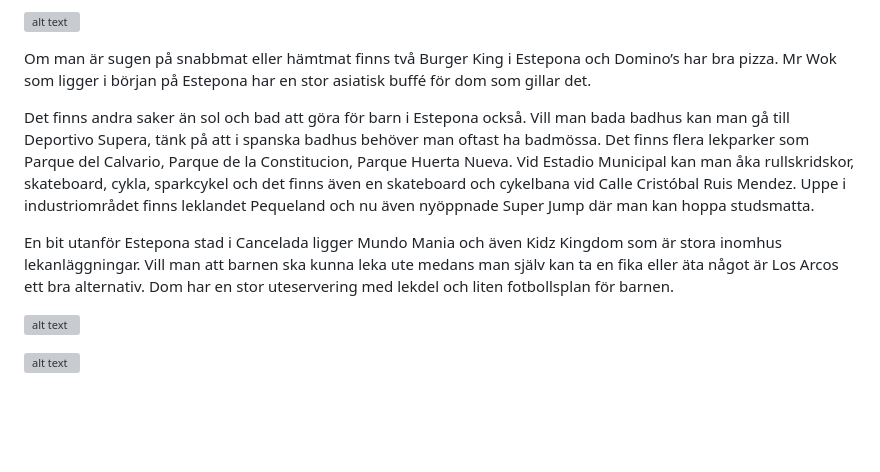
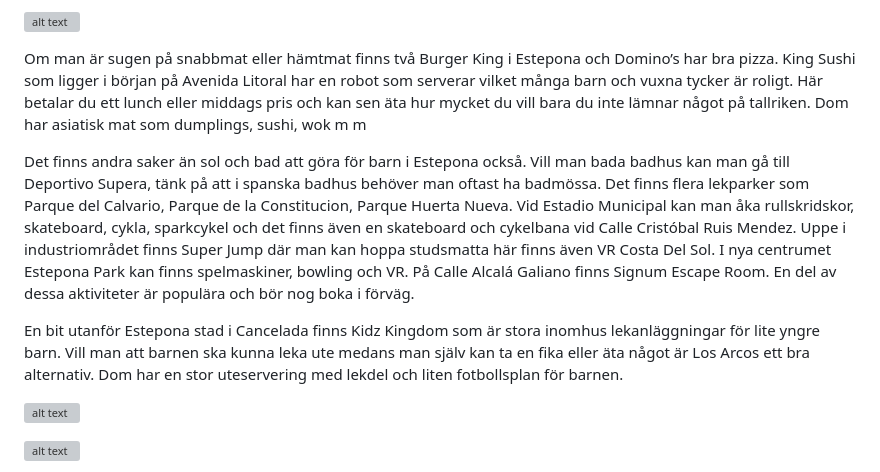
Before and after one commit to seokungarna/tripstipsochkids, a Markdown page: content/posts/Estepona-solkustens blomstrande stad.md, the part around the change. Drawn GitHub-style; blank space fills up the shorter version; grey boxes are pictures that could not be loaded.

Commit message:
Uppdaterat text

```diff
--- a/content/posts/Estepona-solkustens blomstrande stad.md
+++ b/content/posts/Estepona-solkustens blomstrande stad.md
@@ -34,11 +34,11 @@ Gamla stan i Estepona är härlig att gå runt i! Det är smala gator mellan vit
 
 ![alt text](/images/DSC_0681.jpg "Gata i Estepona")
 
-Om man är sugen på snabbmat eller hämtmat finns två Burger King i Estepona och Domino’s har bra pizza.  Mr Wok som ligger i början på Estepona har en stor asiatisk buffé för dom som gillar det.
+Om man är sugen på snabbmat eller hämtmat finns två Burger King i Estepona och Domino’s har bra pizza.  King Sushi som ligger i början på Avenida Litoral har en robot som serverar vilket många barn och vuxna tycker är roligt. Här betalar du ett lunch eller middags pris och kan sen äta hur mycket du vill bara du inte lämnar något på tallriken. Dom har asiatisk mat som dumplings, sushi, wok m m
 
-Det finns andra saker än sol och bad att göra för barn i Estepona också. Vill man bada badhus kan man gå till Deportivo Supera, tänk på att i spanska badhus behöver man oftast ha badmössa. Det finns flera lekparker som Parque del Calvario, Parque de la Constitucion, Parque Huerta Nueva. Vid Estadio Municipal kan man åka rullskridskor, skateboard, cykla, sparkcykel och det finns även en skateboard och cykelbana vid Calle Cristóbal Ruis Mendez. Uppe i industriområdet finns leklandet Pequeland och nu även nyöppnade Super Jump där man kan hoppa studsmatta.
+Det finns andra saker än sol och bad att göra för barn i Estepona också. Vill man bada badhus kan man gå till Deportivo Supera, tänk på att i spanska badhus behöver man oftast ha badmössa. Det finns flera lekparker som Parque del Calvario, Parque de la Constitucion, Parque Huerta Nueva. Vid Estadio Municipal kan man åka rullskridskor, skateboard, cykla, sparkcykel och det finns även en skateboard och cykelbana vid Calle Cristóbal Ruis Mendez. Uppe i industriområdet finns Super Jump där man kan hoppa studsmatta här finns även VR Costa Del Sol. I nya centrumet Estepona Park kan finns spelmaskiner, bowling och VR. På Calle Alcalá Galiano finns Signum Escape Room. En del av dessa aktiviteter är populära och bör nog boka i förväg.
 
-En bit utanför Estepona stad i Cancelada ligger Mundo Mania och även Kidz Kingdom som är stora inomhus lekanläggningar. Vill man att barnen ska kunna leka ute medans man själv kan ta en fika eller äta något är Los Arcos ett bra alternativ. Dom har en stor uteservering med lekdel och liten fotbollsplan för barnen.
+En bit utanför Estepona stad i Cancelada finns Kidz Kingdom som är stora inomhus lekanläggningar för lite yngre barn. Vill man att barnen ska kunna leka ute medans man själv kan ta en fika eller äta något är Los Arcos ett bra alternativ. Dom har en stor uteservering med lekdel och liten fotbollsplan för barnen.
 
 ![alt text](/images/DSC_0711.jpg "Gibraltar klippan i Gibraltar")
 
```
